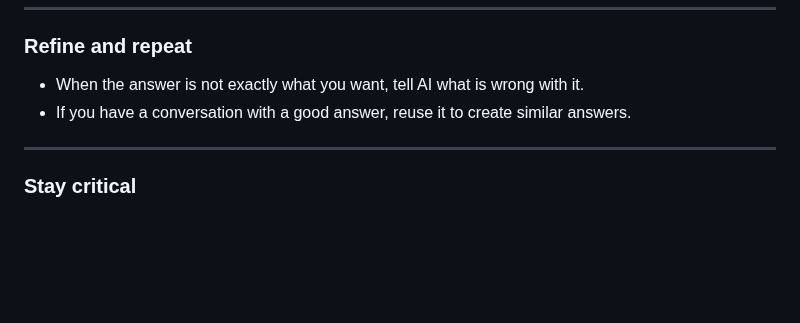
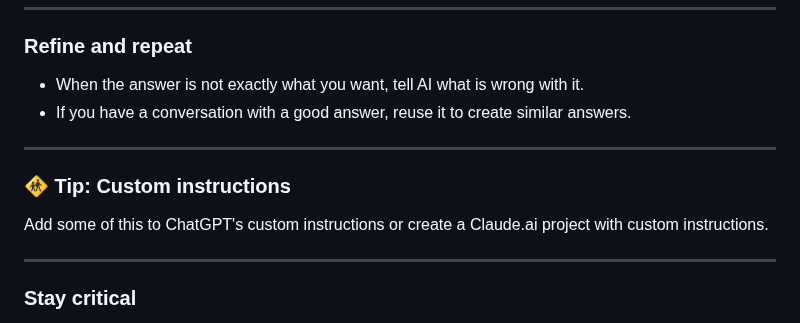
Before and after one commit to lars-derichter/ai-programming-students, a Markdown page: slides.md, the part around the change. Rendered like a GitHub page; blank space fills up the shorter version.

Commit message:
custom instructions

```diff
--- a/slides.md
+++ b/slides.md
@@ -355,6 +355,12 @@ Please guide me through:
 
 ---
 
+### 🚸 Tip: Custom instructions
+
+Add some of this to ChatGPT's custom instructions or create a Claude.ai project with custom instructions.
+
+---
+
 ### Stay critical
 
 Treat AI as a (somewhat dumb) assistant that always tries to do its hardest to help you, but needs guidance and quality controll
```
